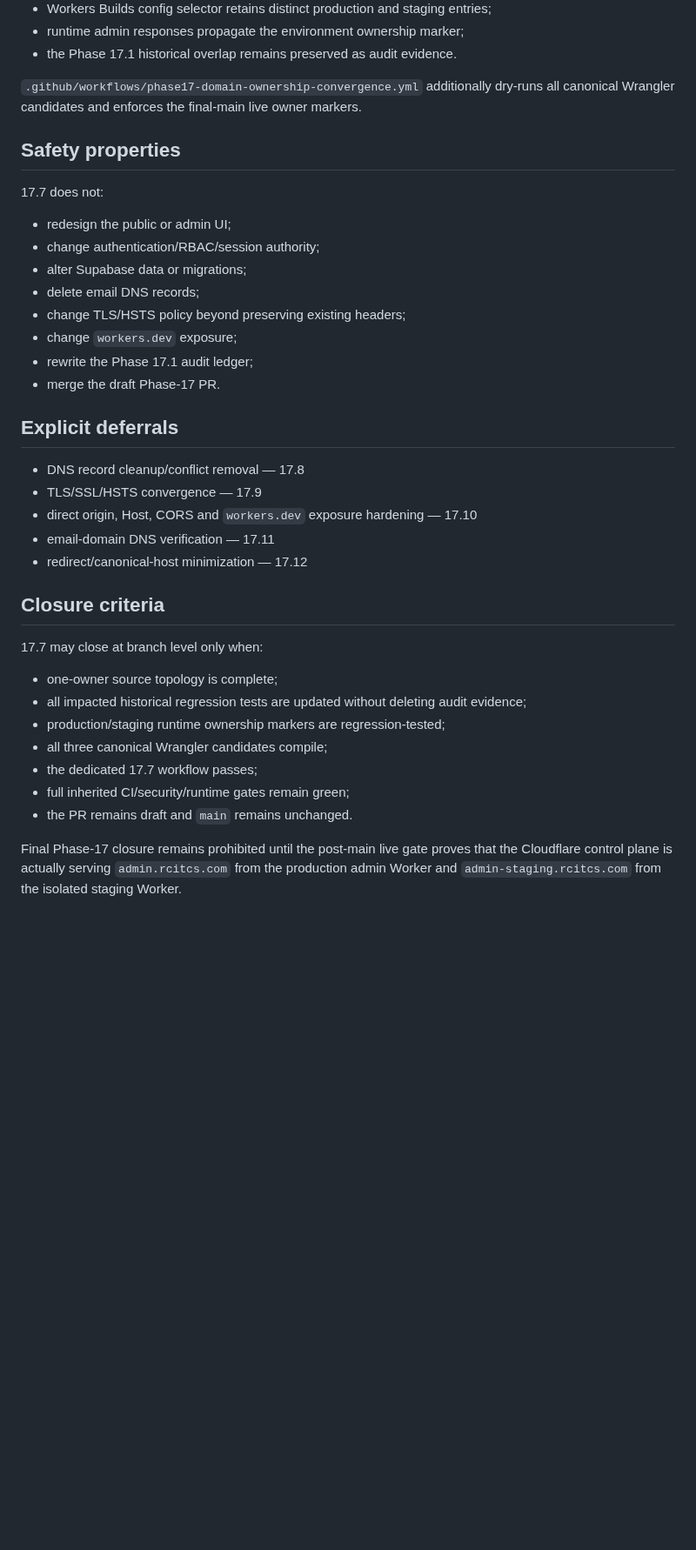
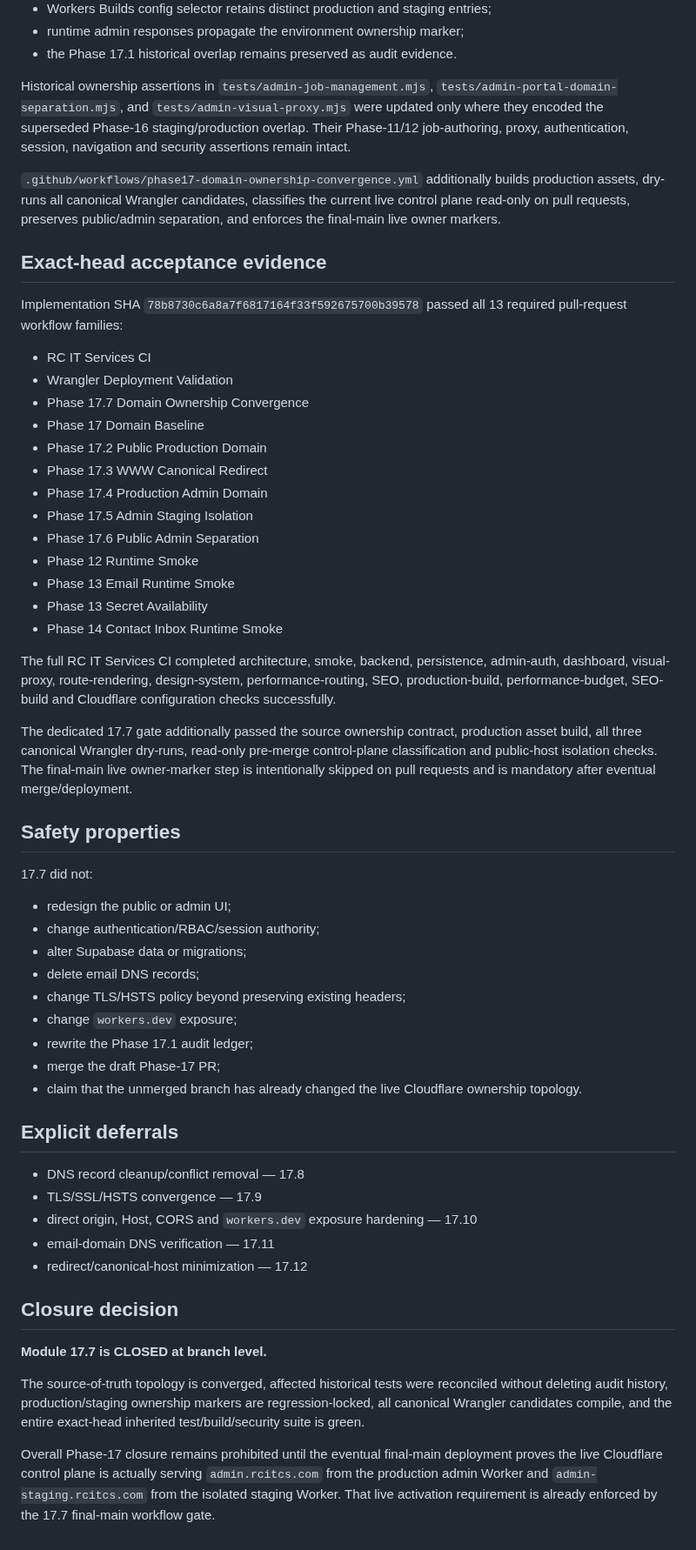
Before and after one commit to RCITCS/RC_IT_CONSULTING_SERVICES, a Markdown page: docs/PHASE_17_7_DOMAIN_OWNERSHIP_CONVERGENCE.md, the part around one of its changes. Shown at 87% size. GitHub-like rendering; blank space fills up the shorter version.

Commit message:
docs(phase17): close Worker ownership convergence module

```diff
--- a/docs/PHASE_17_7_DOMAIN_OWNERSHIP_CONVERGENCE.md
+++ b/docs/PHASE_17_7_DOMAIN_OWNERSHIP_CONVERGENCE.md
@@ -113,11 +115,35 @@ The Phase-17 branch is not promoted to production solely to make a PR check pass
 - runtime admin responses propagate the environment ownership marker;
 - the Phase 17.1 historical overlap remains preserved as audit evidence.
 
-`.github/workflows/phase17-domain-ownership-convergence.yml` additionally dry-runs all canonical Wrangler candidates and enforces the final-main live owner markers.
+Historical ownership assertions in `tests/admin-job-management.mjs`, `tests/admin-portal-domain-separation.mjs`, and `tests/admin-visual-proxy.mjs` were updated only where they encoded the superseded Phase-16 staging/production overlap. Their Phase-11/12 job-authoring, proxy, authentication, session, navigation and security assertions remain intact.
+
+`.github/workflows/phase17-domain-ownership-convergence.yml` additionally builds production assets, dry-runs all canonical Wrangler candidates, classifies the current live control plane read-only on pull requests, preserves public/admin separation, and enforces the final-main live owner markers.
+
+## Exact-head acceptance evidence
+
+Implementation SHA `78b8730c6a8a7f6817164f33f592675700b39578` passed all 13 required pull-request workflow families:
+
+- RC IT Services CI
+- Wrangler Deployment Validation
+- Phase 17.7 Domain Ownership Convergence
+- Phase 17 Domain Baseline
+- Phase 17.2 Public Production Domain
+- Phase 17.3 WWW Canonical Redirect
+- Phase 17.4 Production Admin Domain
+- Phase 17.5 Admin Staging Isolation
+- Phase 17.6 Public Admin Separation
+- Phase 12 Runtime Smoke
+- Phase 13 Email Runtime Smoke
+- Phase 13 Secret Availability
+- Phase 14 Contact Inbox Runtime Smoke
+
+The full RC IT Services CI completed architecture, smoke, backend, persistence, admin-auth, dashboard, visual-proxy, route-rendering, design-system, performance-routing, SEO, production-build, performance-budget, SEO-build and Cloudflare configuration checks successfully.
+
+The dedicated 17.7 gate additionally passed the source ownership contract, production asset build, all three canonical Wrangler dry-runs, read-only pre-merge control-plane classification and public-host isolation checks. The final-main live owner-marker step is intentionally skipped on pull requests and is mandatory after eventual merge/deployment.
 
 ## Safety properties
 
-17.7 does not:
+17.7 did not:
 
 - redesign the public or admin UI;
 - change authentication/RBAC/session authority;
@@ -126,7 +152,8 @@ The Phase-17 branch is not promoted to production solely to make a PR check pass
 - change TLS/HSTS policy beyond preserving existing headers;
 - change `workers.dev` exposure;
 - rewrite the Phase 17.1 audit ledger;
-- merge the draft Phase-17 PR.
+- merge the draft Phase-17 PR;
+- claim that the unmerged branch has already changed the live Cloudflare ownership topology.
 
 ## Explicit deferrals
 
@@ -136,16 +163,10 @@ The Phase-17 branch is not promoted to production solely to make a PR check pass
 - email-domain DNS verification — 17.11
 - redirect/canonical-host minimization — 17.12
 
-## Closure criteria
+## Closure decision
 
-17.7 may close at branch level only when:
+**Module 17.7 is CLOSED at branch level.**
 
-- one-owner source topology is complete;
-- all impacted historical regression tests are updated without deleting audit evidence;
-- production/staging runtime ownership markers are regression-tested;
-- all three canonical Wrangler candidates compile;
-- the dedicated 17.7 workflow passes;
-- full inherited CI/security/runtime gates remain green;
-- the PR remains draft and `main` remains unchanged.
+The source-of-truth topology is converged, affected historical tests were reconciled without deleting audit history, production/staging ownership markers are regression-locked, all canonical Wrangler candidates compile, and the entire exact-head inherited test/build/security suite is green.
 
-Final Phase-17 closure remains prohibited until the post-main live gate proves that the Cloudflare control plane is actually serving `admin.rcitcs.com` from the production admin Worker and `admin-staging.rcitcs.com` from the isolated staging Worker.
+Overall Phase-17 closure remains prohibited until the eventual final-main deployment proves the live Cloudflare control plane is actually serving `admin.rcitcs.com` from the production admin Worker and `admin-staging.rcitcs.com` from the isolated staging Worker. That live activation requirement is already enforced by the 17.7 final-main workflow gate.
```
Also changed, not shown: other parts of docs/PHASE_17_7_DOMAIN_OWNERSHIP_CONVERGENCE.md (+3 -1 lines).
